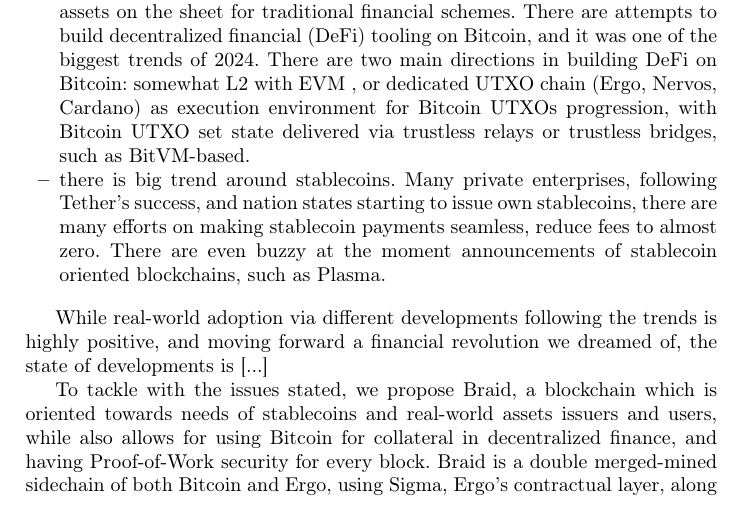
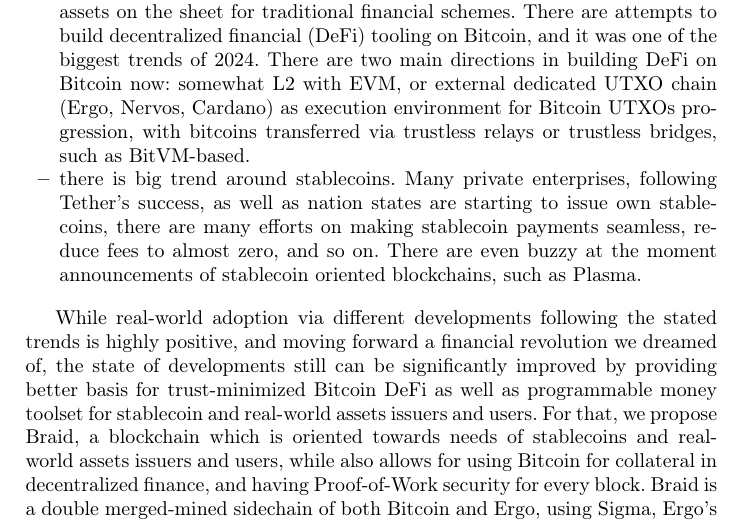
Before and after one commit to BetterMoneyLabs/braid, a LaTeX paper (whitepaper/wp.tex): part of page 1 of 5, cut so that both start at the same text. Compiled offline with pdfLaTeX.

Commit message:
intro improved

```diff
--- a/whitepaper/wp.tex
+++ b/whitepaper/wp.tex
@@ -66,16 +66,12 @@
 blockchain-based assets for the needs of the real world:
 
 \begin{itemize}
-\item{} the most known blockchain-based asset, Bitcoin, is going into different corporate and national reserves. However, there Bitcoin becomes just another assets on the sheet for traditional financial schemes. There are attempts to build decentralized financial (DeFi) tooling on Bitcoin, and it was one of the biggest trends of 2024. There are two main directions in building DeFi on Bitcoin: somewhat L2 with EVM , or dedicated UTXO chain (Ergo, Nervos, Cardano) as execution environment for Bitcoin UTXOs progression, with Bitcoin UTXO set state delivered via trustless relays or trustless bridges, such as BitVM-based.
+\item{} the most known blockchain-based asset, Bitcoin, is going into different corporate and national reserves. However, there Bitcoin becomes just another assets on the sheet for traditional financial schemes. There are attempts to build decentralized financial (DeFi) tooling on Bitcoin, and it was one of the biggest trends of 2024. There are two main directions in building DeFi on Bitcoin now: somewhat L2 with EVM, or external dedicated UTXO chain (Ergo, Nervos, Cardano) as execution environment for Bitcoin UTXOs progression, with bitcoins transferred via trustless relays or trustless bridges, such as BitVM-based.
 
-\item{} there is big trend around stablecoins. Many private enterprises, following Tether's success, and nation states starting to issue own stablecoins, there are many efforts on making stablecoin payments seamless, reduce fees to almost zero. There are even buzzy at the moment
-announcements of stablecoin oriented blockchains, such as Plasma.
+\item{} there is big trend around stablecoins. Many private enterprises, following Tether's success, as well as nation states are starting to issue own stablecoins, there are many efforts on making stablecoin payments seamless, reduce fees to almost zero, and so on. There are even buzzy at the moment announcements of stablecoin oriented blockchains, such as Plasma.
 \end{itemize}
 
-While real-world adoption via different developments following the trends is highly positive, and moving forward a financial revolution we dreamed of, the state of developments is [...]
-
-
-To tackle with the issues stated, we propose \bc{}, a blockchain which is oriented towards needs of stablecoins and real-world assets  issuers and users, while also allows for using Bitcoin for collateral in decentralized finance, and having Proof-of-Work security for every block. \bc{} is a double merged-mined sidechain of both Bitcoin and Ergo, using Sigma, Ergo's contractual layer, along with modifications perfectly suitable for stablecoins and other real world assets. This would allow to have:
+While real-world adoption via different developments following the stated trends is highly positive, and moving forward a financial revolution we dreamed of, the state of developments still can be significantly improved by providing better basis for trust-minimized  Bitcoin DeFi as well as programmable money toolset for stablecoin and real-world assets issuers and users. For that, we propose \bc{}, a blockchain which is oriented towards needs of stablecoins and real-world assets  issuers and users, while also allows for using Bitcoin for collateral in decentralized finance, and having Proof-of-Work security for every block. \bc{} is a double merged-mined sidechain of both Bitcoin and Ergo, using Sigma, Ergo's contractual layer, along with modifications perfectly suitable for stablecoins and other real world assets. This would allow to have:
 
 \begin{itemize}
   \item Proof-of-Work security from the biggest world's computing network (Bitcoin mining)
```
Also changed, not shown: whitepaper/wp.pdf, whitepaper/wp.tex (2 more changed lines).
